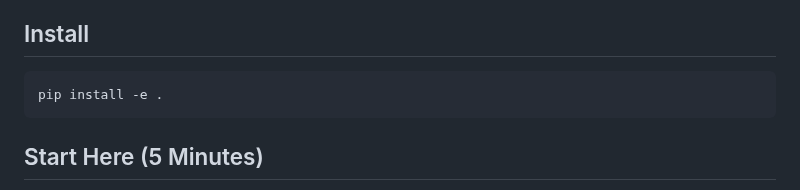
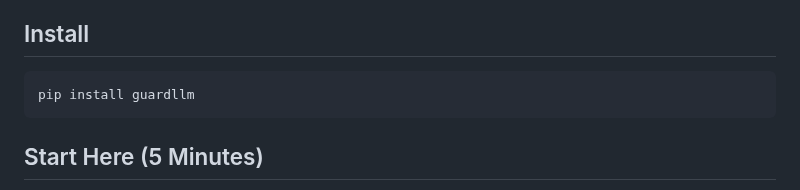
Before and after one commit to mhcoen/guardllm, a Markdown page: README.md, the part around the change. Rendered like a GitHub page.

Commit message:
docs: switch install instructions to PyPI package

````diff
--- a/README.md
+++ b/README.md
@@ -28,7 +28,7 @@ Benchmark status: GuardLLM currently passes all benchmark cases in this repo (`8
 ## Install
 
 ```bash
-pip install -e .
+pip install guardllm
 ```
 
 ## Start Here (5 Minutes)
````
